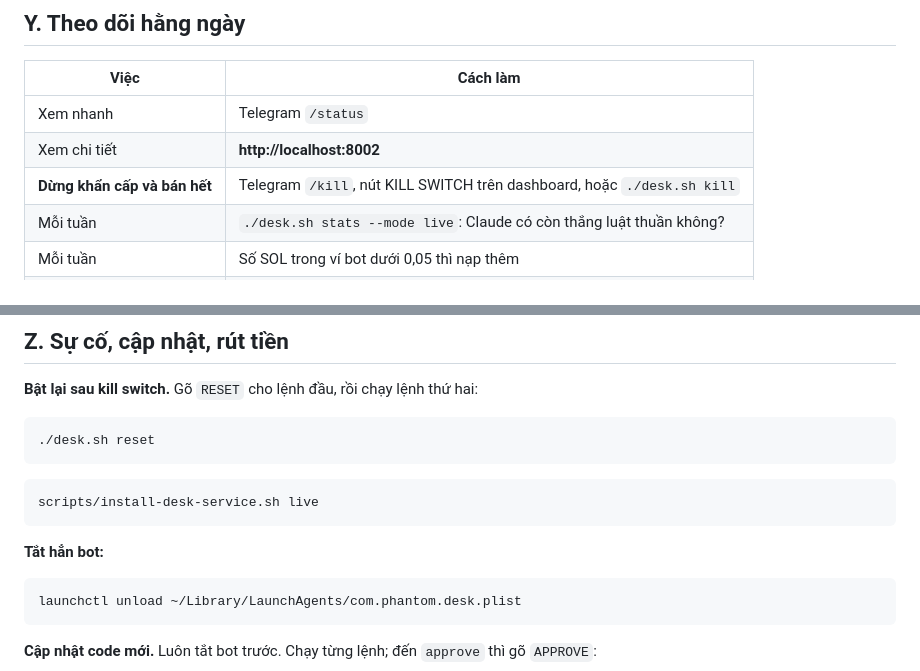
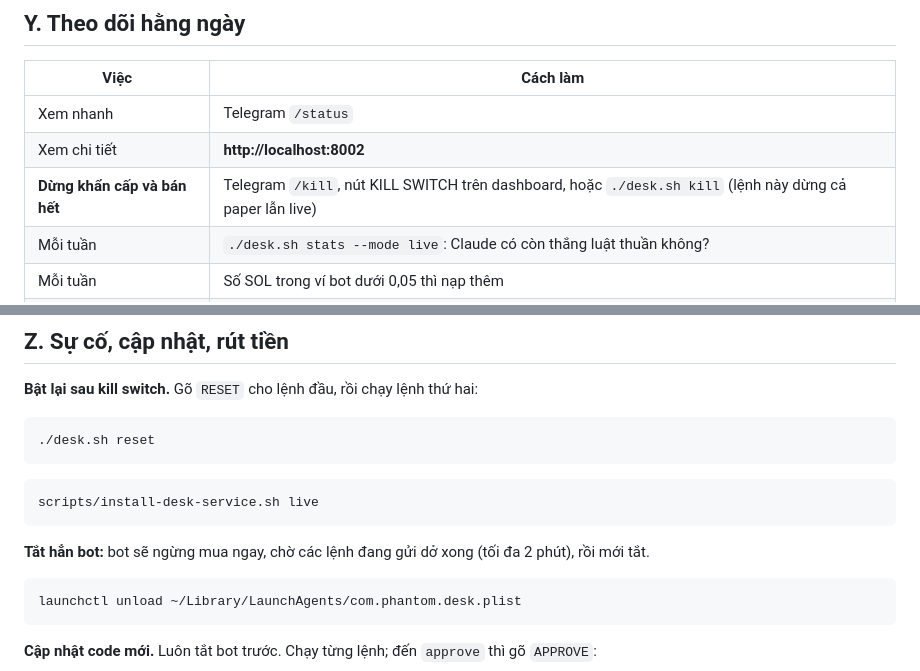
Before and after one commit to leonguyen2308-sketch/phantom-trading-bot, a Markdown page: HUONG_DAN_DESK.md, 2 parts joined by grey strips. GitHub-like rendering.

Commit message:
HUONG_DAN_DESK: kill stops paper and live; unload waits for swaps in flight
Co-Authored-By: Claude Opus 5.5 <noreply@anthropic.com>
Claude-Session: https://claude.ai/code/session_01TYbdPzibNoXrw8JaRfcnQY

````diff
--- a/HUONG_DAN_DESK.md
+++ b/HUONG_DAN_DESK.md
@@ -353,7 +353,7 @@ scripts/install-desk-service.sh live
 |---|---|
 | Xem nhanh | Telegram `/status` |
 | Xem chi tiết | **http://localhost:8002** |
-| **Dừng khẩn cấp và bán hết** | Telegram `/kill`, nút KILL SWITCH trên dashboard, hoặc `./desk.sh kill` |
+| **Dừng khẩn cấp và bán hết** | Telegram `/kill`, nút KILL SWITCH trên dashboard, hoặc `./desk.sh kill` (lệnh này dừng cả paper lẫn live) |
 | Mỗi tuần | `./desk.sh stats --mode live`: Claude có còn thắng luật thuần không? |
 | Mỗi tuần | Số SOL trong ví bot dưới 0,05 thì nạp thêm |
 | Mỗi tuần | Xem tiền Claude đã tiêu ở https://platform.claude.com |
@@ -369,7 +369,7 @@ scripts/install-desk-service.sh live
 scripts/install-desk-service.sh live
 ```
 
-**Tắt hẳn bot:**
+**Tắt hẳn bot:** bot sẽ ngừng mua ngay, chờ các lệnh đang gửi dở xong (tối đa 2 phút), rồi mới tắt.
 ```bash
 launchctl unload ~/Library/LaunchAgents/com.phantom.desk.plist
 ```
````
